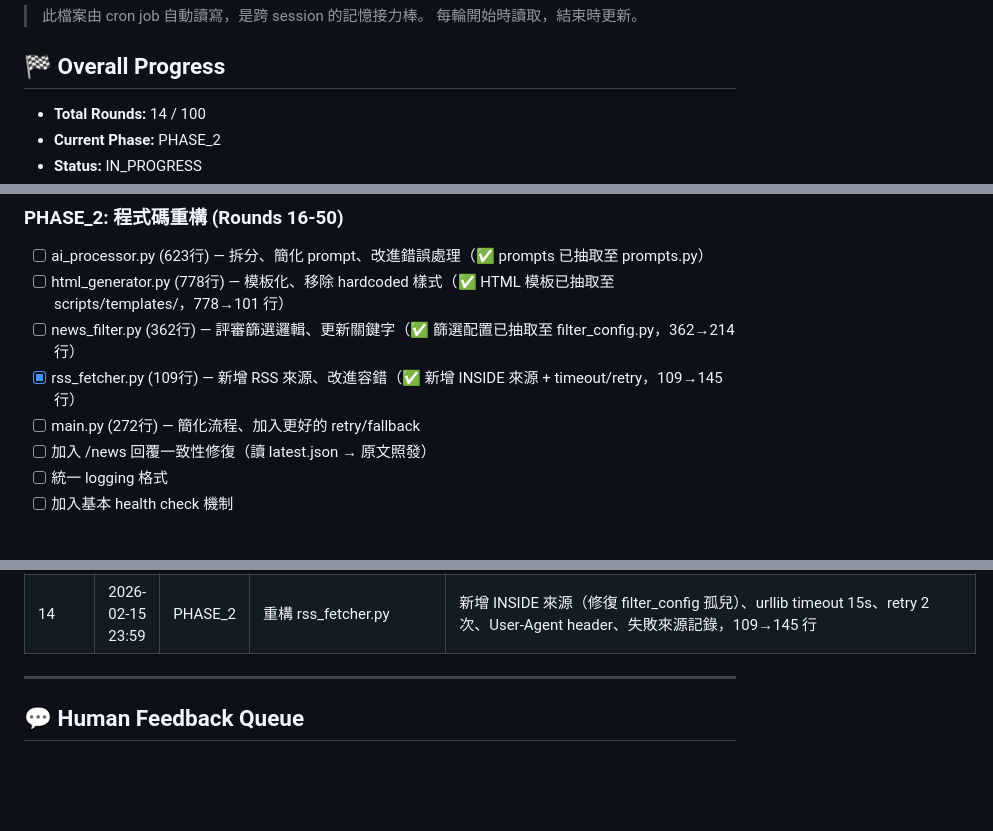
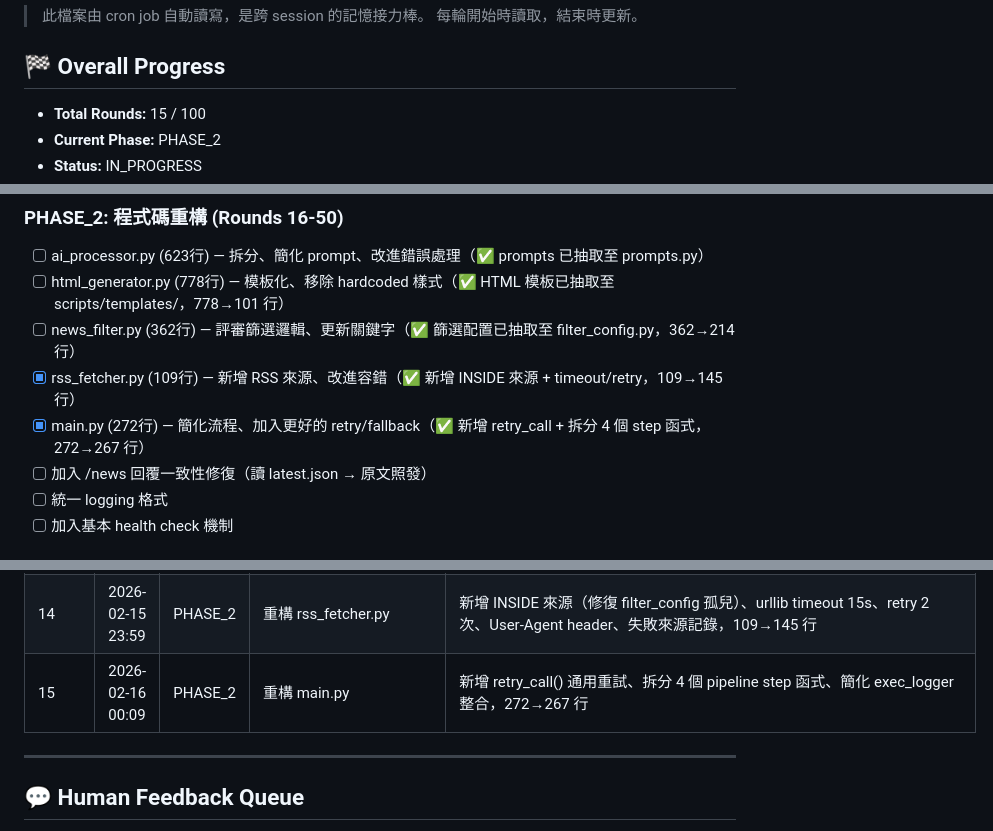
Before and after one commit to ThinkerCafe-tw/thinker-news, a Markdown page: REFACTOR_STATE.md, 3 parts joined by grey strips. Drawn GitHub-style; blank space fills up the shorter version.

Commit message:
更新 REFACTOR_STATE.md: Round 15 完成

```diff
--- a/REFACTOR_STATE.md
+++ b/REFACTOR_STATE.md
@@ -5,6 +5,6 @@
 
 ## 🏁 Overall Progress
 
-- **Total Rounds:** 14 / 100
+- **Total Rounds:** 15 / 100
 - **Current Phase:** PHASE_2
 - **Status:** IN_PROGRESS
@@ -38,7 +38,7 @@
 - [ ] html_generator.py (778行) — 模板化、移除 hardcoded 樣式（✅ HTML 模板已抽取至 scripts/templates/，778→101 行）
 - [ ] news_filter.py (362行) — 評審篩選邏輯、更新關鍵字（✅ 篩選配置已抽取至 filter_config.py，362→214 行）
 - [x] rss_fetcher.py (109行) — 新增 RSS 來源、改進容錯（✅ 新增 INSIDE 來源 + timeout/retry，109→145 行）
-- [ ] main.py (272行) — 簡化流程、加入更好的 retry/fallback
+- [x] main.py (272行) — 簡化流程、加入更好的 retry/fallback（✅ 新增 retry_call + 拆分 4 個 step 函式，272→267 行）
 - [ ] 加入 /news 回覆一致性修復（讀 latest.json → 原文照發）
 - [ ] 統一 logging 格式
 - [ ] 加入基本 health check 機制
@@ -83,6 +83,7 @@
 | 12 | 2026-02-15 23:39 | PHASE_2 | 抽取 HTML 模板至獨立檔案 | 新增 scripts/templates/（daily_news.html + index.html），html_generator.py 從 778→101 行（-87%），模板渲染驗證通過 |
 | 13 | 2026-02-15 23:49 | PHASE_2 | 抽取篩選配置至 filter_config.py | 新增 scripts/filter_config.py（來源配置+關鍵字集合+標籤），news_filter.py 從 362→214 行（-41%），import 驗證通過 |
 | 14 | 2026-02-15 23:59 | PHASE_2 | 重構 rss_fetcher.py | 新增 INSIDE 來源（修復 filter_config 孤兒）、urllib timeout 15s、retry 2 次、User-Agent header、失敗來源記錄，109→145 行 |
+| 15 | 2026-02-16 00:09 | PHASE_2 | 重構 main.py | 新增 retry_call() 通用重試、拆分 4 個 pipeline step 函式、簡化 exec_logger 整合，272→267 行 |
 
 ---
 
```
Also changed, not shown: other parts of REFACTOR_STATE.md (+1 -1 lines).
